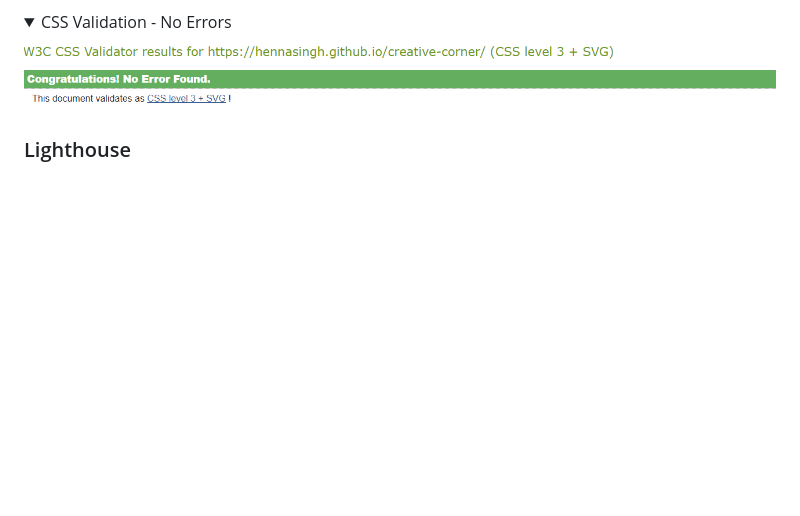
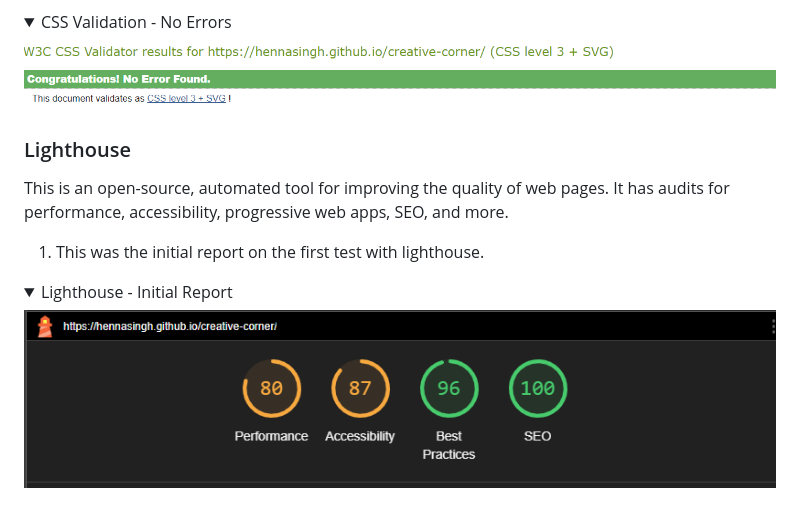
Before and after one commit to hennasingh/creative-corner, a Markdown page: testing.md, the part around the change. Drawn GitHub-style; pictures changed too: assets/images/lighthouseReportInitial.png (added); folded sections open; blank space fills up the shorter version.

Commit message:
Testing.md: Add Lighthouse initial report with errors

```diff
--- a/testing.md
+++ b/testing.md
@@ -40,5 +40,15 @@ HTML and CSS code for the website were tested and validated by using [HTML Valid
 ![W3C CSS Validation - No Errors](./assets/images/cssValidateNoErrors.png)
 </details>
 
+### Lighthouse
 
-### Lighthouse
+This is an open-source, automated tool for improving the quality of web pages. It has audits for performance, accessibility, progressive
+web apps, SEO, and more.
+
+1. This was the initial report on the first test with lighthouse.
+
+<details>
+    <summary>Lighthouse - Initial Report</summary>
+
+![Lighthouse Report - Initial](./assets/images/lighthouseReportInitial.png)
+</details>
```
